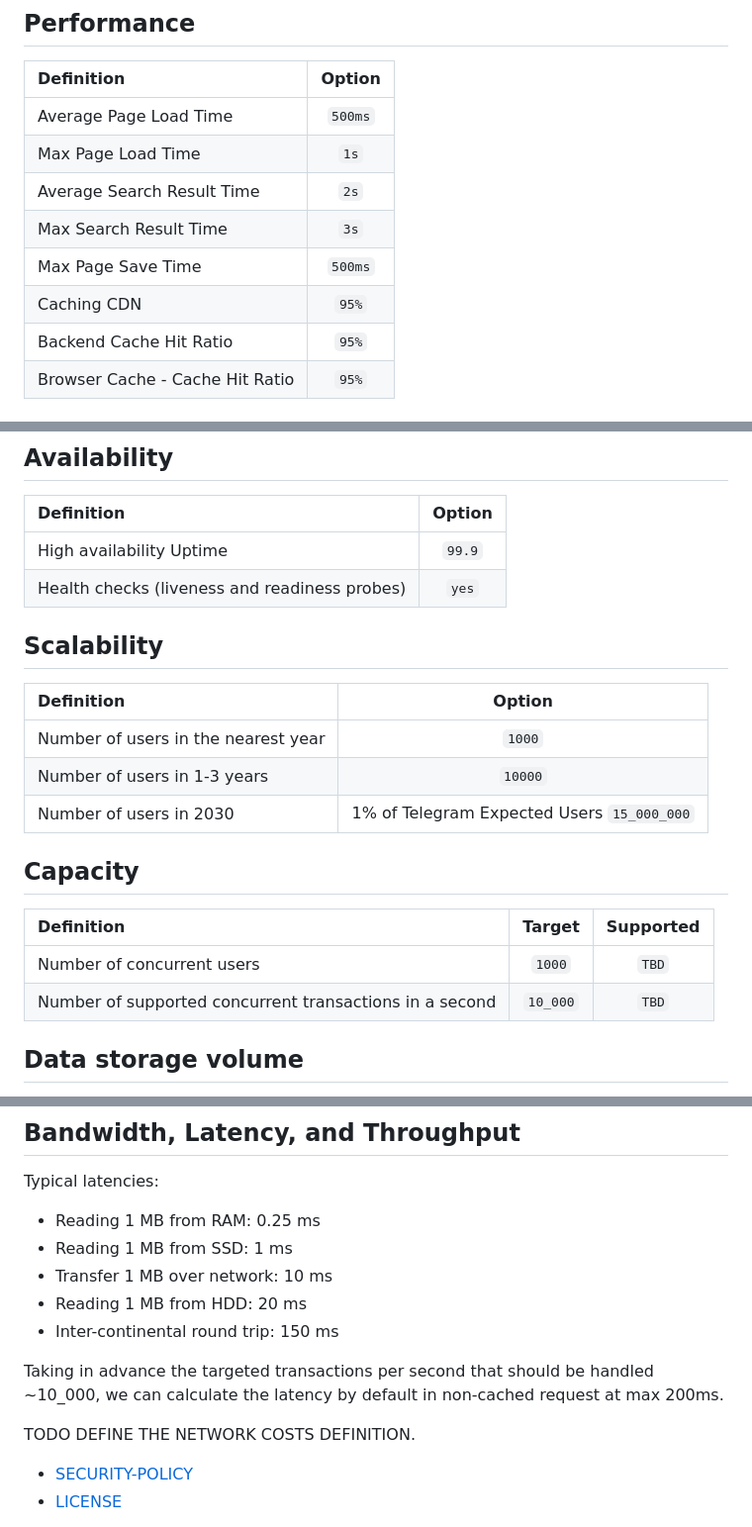
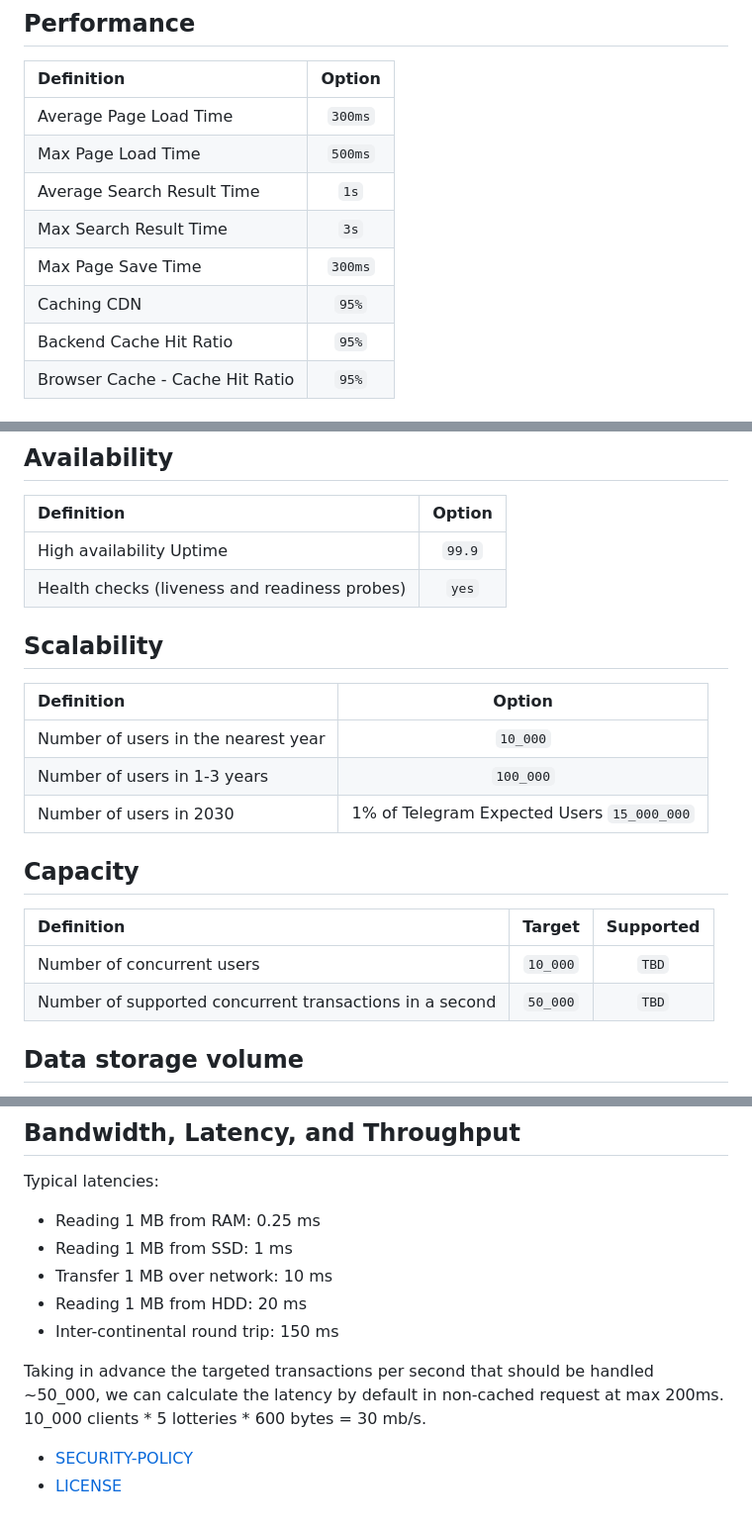
Before and after one commit to fragaLY/tonttery-service, a Markdown page: README.md, 3 parts joined by grey strips. Shown: that part at 99% size. Drawn GitHub-style.

```diff
--- a/README.md
+++ b/README.md
@@ -10,12 +10,12 @@ Telegram Web.
 
 | Definition                          | Option |
 | :---                                | :---:  |
-| Average Page Load Time              | `500ms`|
-| Max Page Load Time                  | `1s`   |
-| Average Search Result Time          | `2s`   |
+| Average Page Load Time              | `300ms`|
+| Max Page Load Time                  | `500ms`|
+| Average Search Result Time          | `1s`   |
 | Max Search Result Time              | `3s`   |
-| Max Page Save Time                  | `500ms`|
-| Caching	CDN                         | `95%`  |
+| Max Page Save Time                  | `300ms`|
+| Caching CDN                         | `95%`  |
 | Backend Cache Hit Ratio             | `95%`  |
 | Browser Cache - Cache Hit Ratio     | `95%`  |
 
@@ -49,23 +49,23 @@ Telegram Web.
 
 | Definition                                    | Option |
 | :---                                          | :---:  |
-| High availability	Uptime                      | `99.9` |
-| Health checks (liveness and readiness probes) | `yes` |
+| High availability	Uptime                       | `99.9` |
+| Health checks (liveness and readiness probes) | `yes`  |
 
 ## Scalability
 
 | Definition                          | Option                                     |
 | :---                                | :---:                                      |
-| Number of users in the nearest year | `1000`                                     |
-| Number of users in 1-3 years        | `10000`                                    |
+| Number of users in the nearest year | `10_000`                                   |
+| Number of users in 1-3 years        | `100_000`                                  |
 | Number of users in 2030             | 1% of Telegram Expected Users `15_000_000` |
 
 ##	Capacity
 
 | Definition                                              | Target   | Supported |
 | :---                                                    | :---:    | :---:     |
-| Number of concurrent users                              | `1000`   | `TBD`     |
-| Number of supported concurrent transactions in a second | `10_000` | `TBD`     |
+| Number of concurrent users                              | `10_000` | `TBD`     |
+| Number of supported concurrent transactions in a second | `50_000` | `TBD`     |
 
 ## Data storage volume
 
@@ -125,9 +125,8 @@ Typical latencies:
 - Reading 1 MB from HDD: 20 ms
 - Inter-continental round trip: 150 ms
 
-Taking in advance the targeted transactions per second that should be handled ~10_000, we can calculate the latency by default in non-cached request at max 200ms.
-
-TODO DEFINE THE NETWORK COSTS DEFINITION.
+Taking in advance the targeted transactions per second that should be handled ~50_000, we can calculate the latency by default in non-cached request at max 200ms.
+10_000 clients * 5 lotteries * 600 bytes = 30 mb/s.
 
 - [SECURITY-POLICY](/SECURITY.md)
 - [LICENSE](/LICENSE.md)
```
